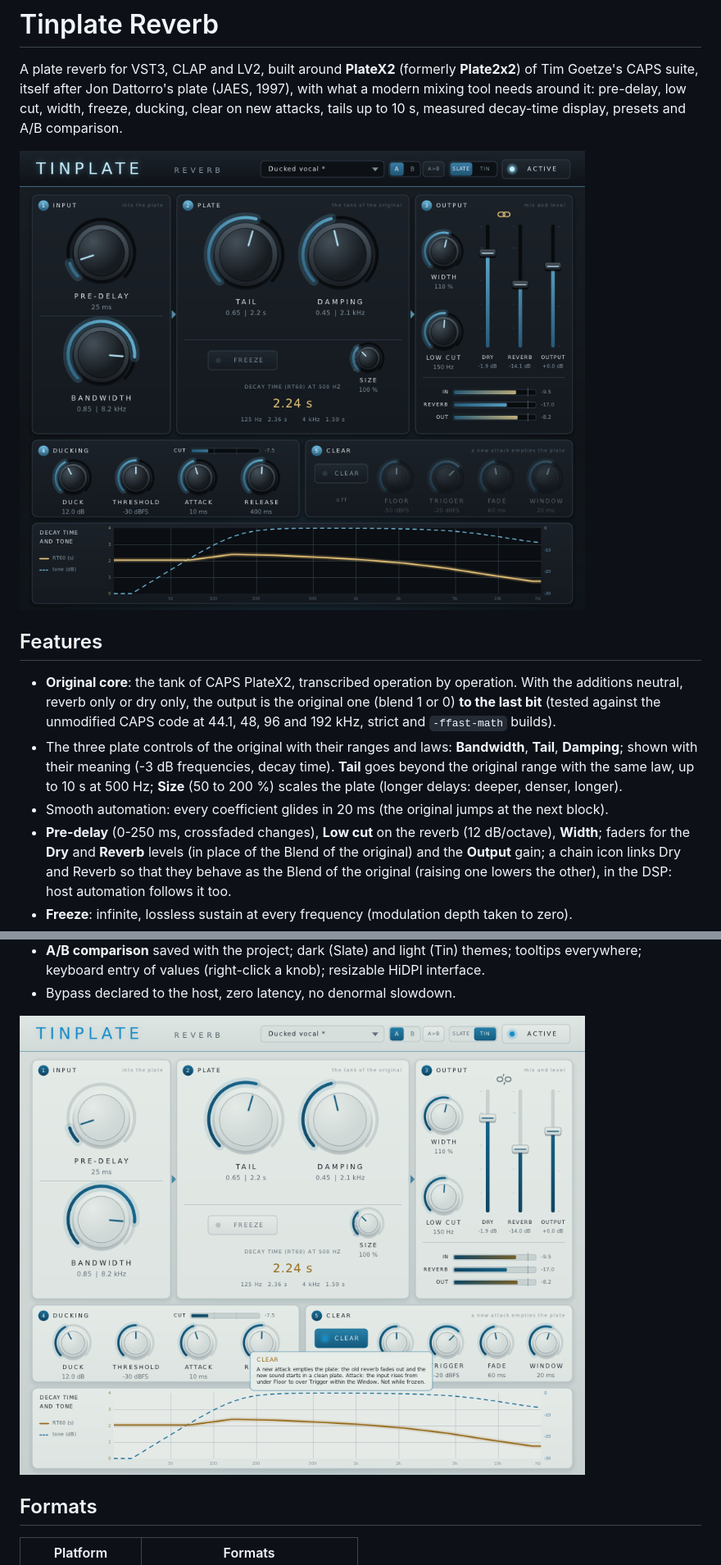
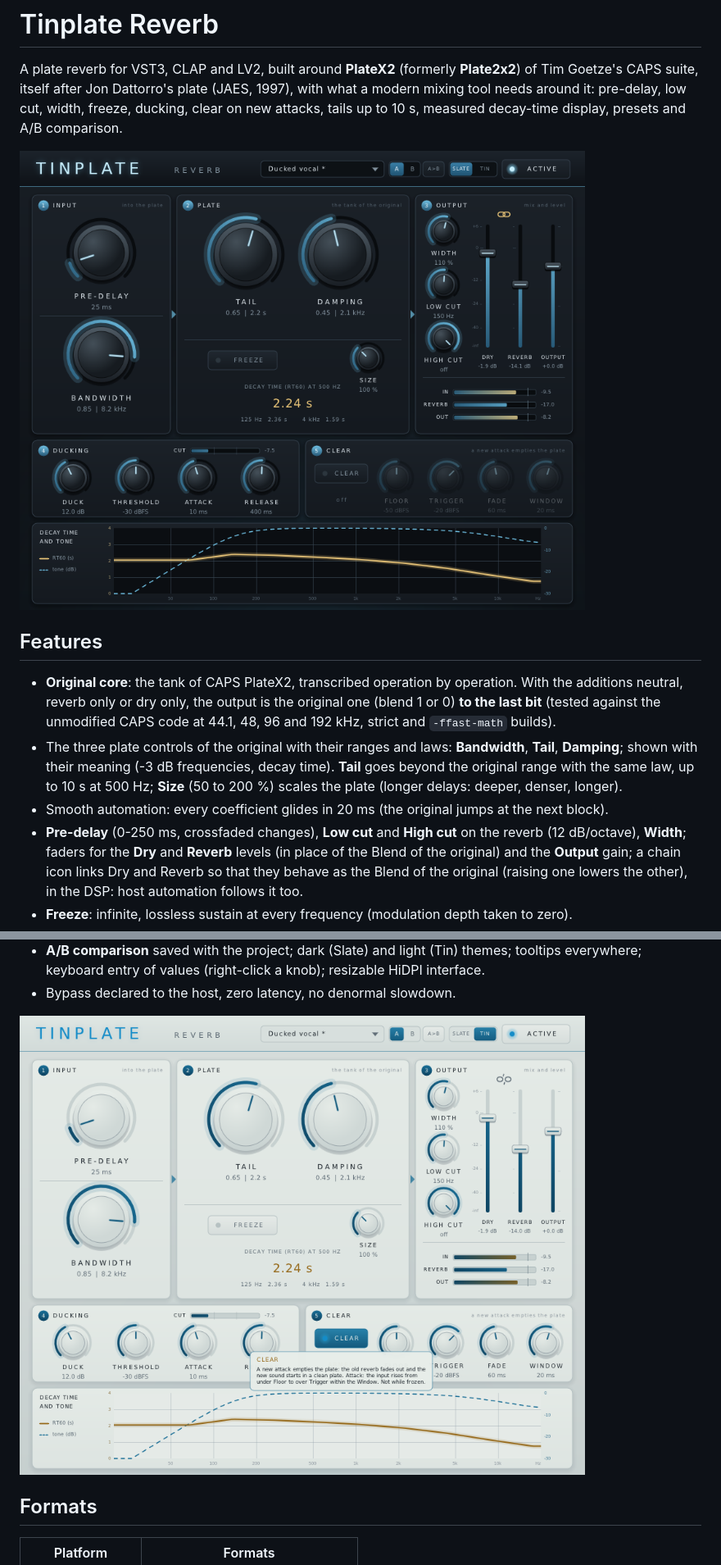
Before and after one commit to tterraz/tinplate_reverb, a Markdown page: README.md, 2 parts joined by grey strips. Shown at 82% size. Rendered like a GitHub page; pictures changed too: doc/captures/capture_interface.png, doc/captures/capture_interface_tin.png.

```diff
--- a/README.md
+++ b/README.md
@@ -18,7 +18,8 @@ measured decay-time display, presets and A/B comparison.
   **Tail** goes beyond the original range with the same law, up to 10 s at 500 Hz; **Size**
   (50 to 200 %) scales the plate (longer delays: deeper, denser, longer).
 - Smooth automation: every coefficient glides in 20 ms (the original jumps at the next block).
-- **Pre-delay** (0-250 ms, crossfaded changes), **Low cut** on the reverb (12 dB/octave),
+- **Pre-delay** (0-250 ms, crossfaded changes), **Low cut** and **High cut** on the reverb
+  (12 dB/octave),
   **Width**; faders for the **Dry** and **Reverb** levels (in place of the Blend of the
   original) and the **Output** gain; a chain icon links Dry and Reverb so that they behave as
   the Blend of the original (raising one lowers the other), in the DSP: host automation
```
Also changed, not shown: AMELIORATIONS.md (+2 -3 lines), LISEZMOI.md (+2 -1 lines), 10 other files.
